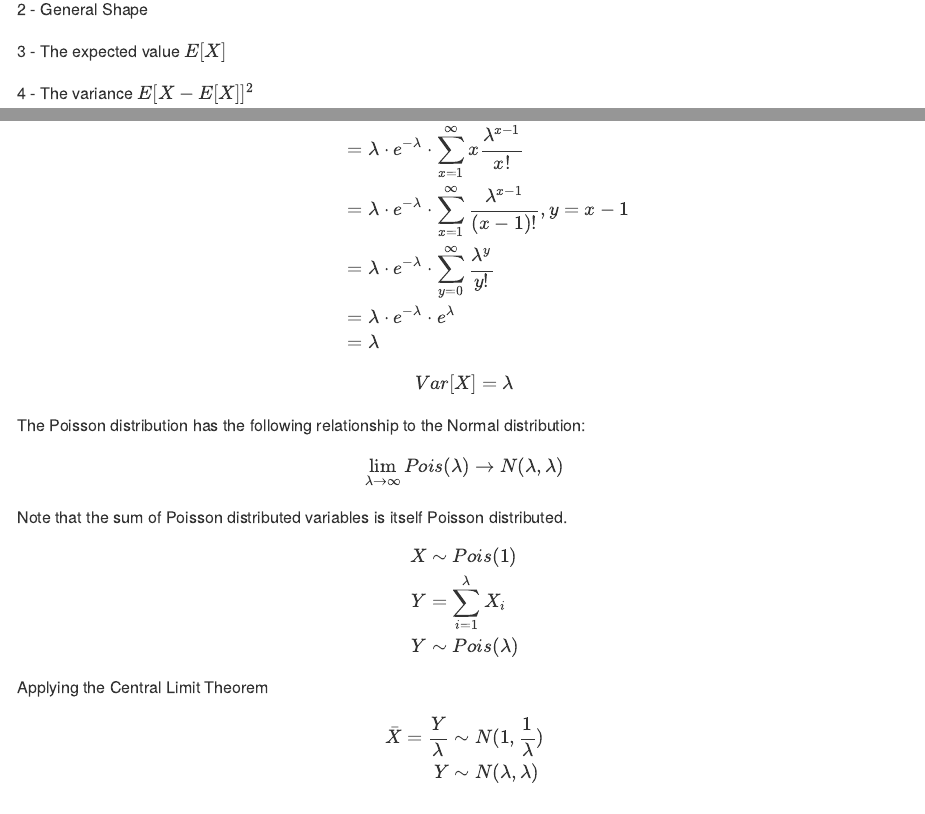
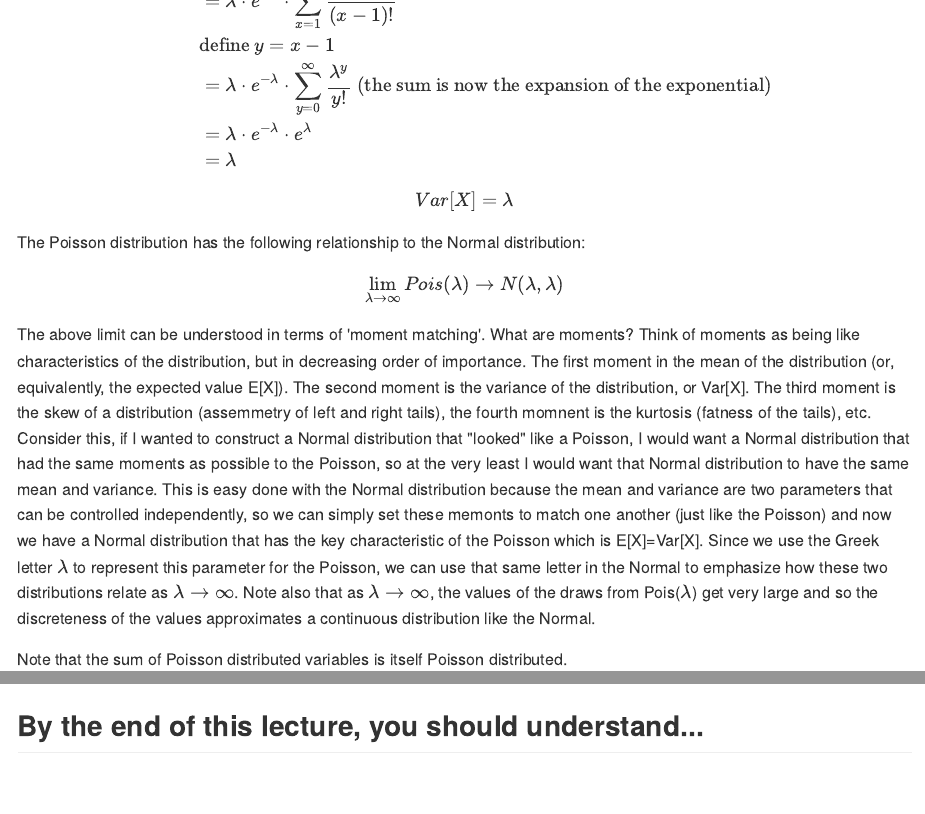
Before and after one commit to hlynch/Biometry2021, an R Markdown document (Week-3-lecture.Rmd): the page in a window 1100 px wide, from 330 px down before the commit and from 5040 px down after it, and a second part further down, joined at a grey line. The pictures show the output file docs/Week-3-lecture.md that the author committed with the source, drawn offline in the style of GitHub.

Commit message:
Edits to Week 3 Lecture

```diff
--- a/Week-3-lecture.Rmd
+++ b/Week-3-lecture.Rmd
@@ -246,8 +246,9 @@ The expected value and variance of the Poisson distribution is given by
 
 $$ \begin{align} E[X] &= \sum_{x=1}^{\infty} x \frac{e^{-\lambda} \cdot \lambda^x}{x!} \\
 &= \lambda \cdot e^{-\lambda} \cdot \sum_{x=1}^{\infty} x \frac{\lambda^{x-1}}{x!} \\
-&= \lambda \cdot e^{-\lambda} \cdot \sum_{x=1}^{\infty} \frac{\lambda^{x-1}}{(x-1)!}, y = x-1 \\
-&= \lambda \cdot e^{-\lambda} \cdot \sum_{y=0}^{\infty} \frac{\lambda^{y}}{y!} \\
+&= \lambda \cdot e^{-\lambda} \cdot \sum_{x=1}^{\infty} \frac{\lambda^{x-1}}{(x-1)!}\\
+&\mbox{define } y = x-1 \\
+&= \lambda \cdot e^{-\lambda} \cdot \sum_{y=0}^{\infty} \frac{\lambda^{y}}{y!} \mbox{ (the sum is now the expansion of the exponential)}\\
 &= \lambda \cdot e^{-\lambda} \cdot e^{\lambda} \\
 &= \lambda\end{align} $$
 
@@ -257,6 +258,8 @@ $$ Var[X] = \lambda $$
 The Poisson distribution has the following relationship to the Normal distribution:
 
 $$ \lim_{\lambda \to \infty} Pois(\lambda) \to N(\lambda, \lambda)  $$
+
+The above limit can be understood in terms of 'moment matching'. What are moments? Think of moments as being like characteristics of the distribution, but in decreasing order of importance. The first moment in the mean of the distribution (or, equivalently, the expected value E[X]). The second moment is the variance of the distribution, or Var[X]. The third moment is the skew of a distribution (assemmetry of left and right tails), the fourth momnent is the kurtosis (fatness of the tails), etc.  Consider this, if I wanted to construct a Normal distribution that "looked" like a Poisson, I would want a Normal distribution that had the same moments as possible to the Poisson, so at the very least I would want that Normal distribution to have the same mean and variance. This is easy done with the Normal distribution because the mean and variance are two parameters that can be controlled independently, so we can simply set these memonts to match one another (just like the Poisson) and now we have a Normal distribution that has the key characteristic of the Poisson which is E[X]=Var[X]. Since we use the Greek letter $\lambda$ to represent this parameter for the Poisson, we can use that same letter in the Normal to emphasize how these two distributions relate as $\lambda \to \infty$. Note also that as $\lambda \to \infty$, the values of the draws from Pois($\lambda$) get very large and so the discreteness of the values approximates a continuous distribution like the Normal.
 
 Note that the sum of Poisson distributed variables is itself Poisson distributed.
 
@@ -484,3 +487,6 @@ Var[X]&=&E[(X-E[X])^{2}] \\
 &=& E(X^2) - E(X)^2
 \end{eqnarray}
 $$
+
+By the end of this lecture, you should understand...
+---------------------
```
Also changed, not shown: docs/Week-10-lab.md, docs/Week-13-lecture.md, docs/Week-2-lab.md, docs/Week-3-lab.md, docs/Week-3-lecture.md, docs/Week-4-lab.md, docs/Week-5-lab.md, docs/Week-6-lab.md, docs/Week-7-lecture.md, docs/Week-8-lecture.md, docs/Week-9-lab.md, docs/Week-9-lecture.md, docs/index.md, docs/search_index.json, 1 more files, 114 other files.
